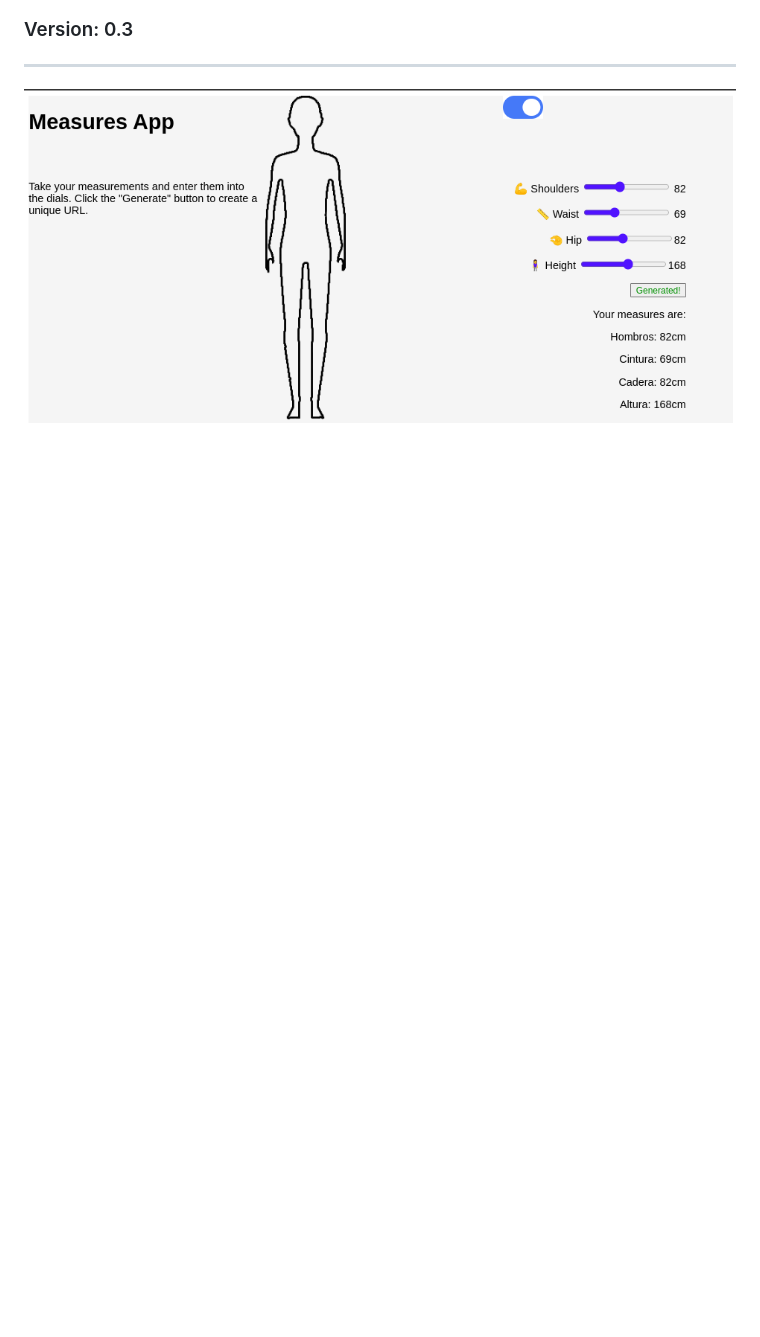
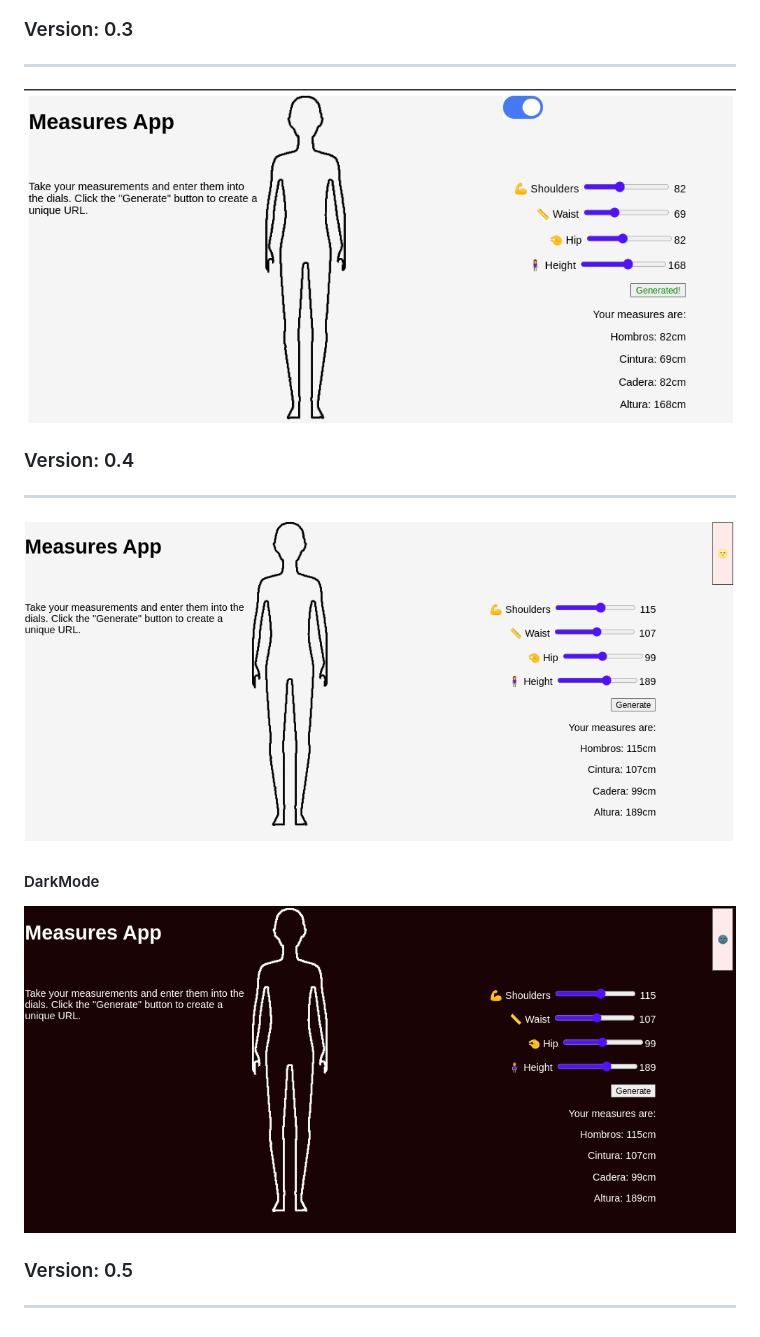
Before and after one commit to JuanPSuarez/Body-Measure-App, a Markdown page: README.md, the part around the change. Drawn GitHub-style; pictures changed too: resources/Versions/version_0.4.png (added), resources/Versions/version_0.4Dark.png (added); blank space fills up the shorter version.

```diff
--- a/README.md
+++ b/README.md
@@ -26,3 +26,13 @@ The final project will have a unique URL for name, measures and a mobile version
 ### Version: 0.3
 ---
 ![Version 0.3](resources/Versions/version_0.3.png)
+
+### Version: 0.4
+---
+![Version 0.4](resources/Versions/version_0.4.png)
+
+#### DarkMode
+![Version 0.4 Dark Mode](resources/Versions/version_0.4Dark.png)
+
+### Version: 0.5
+---
```
